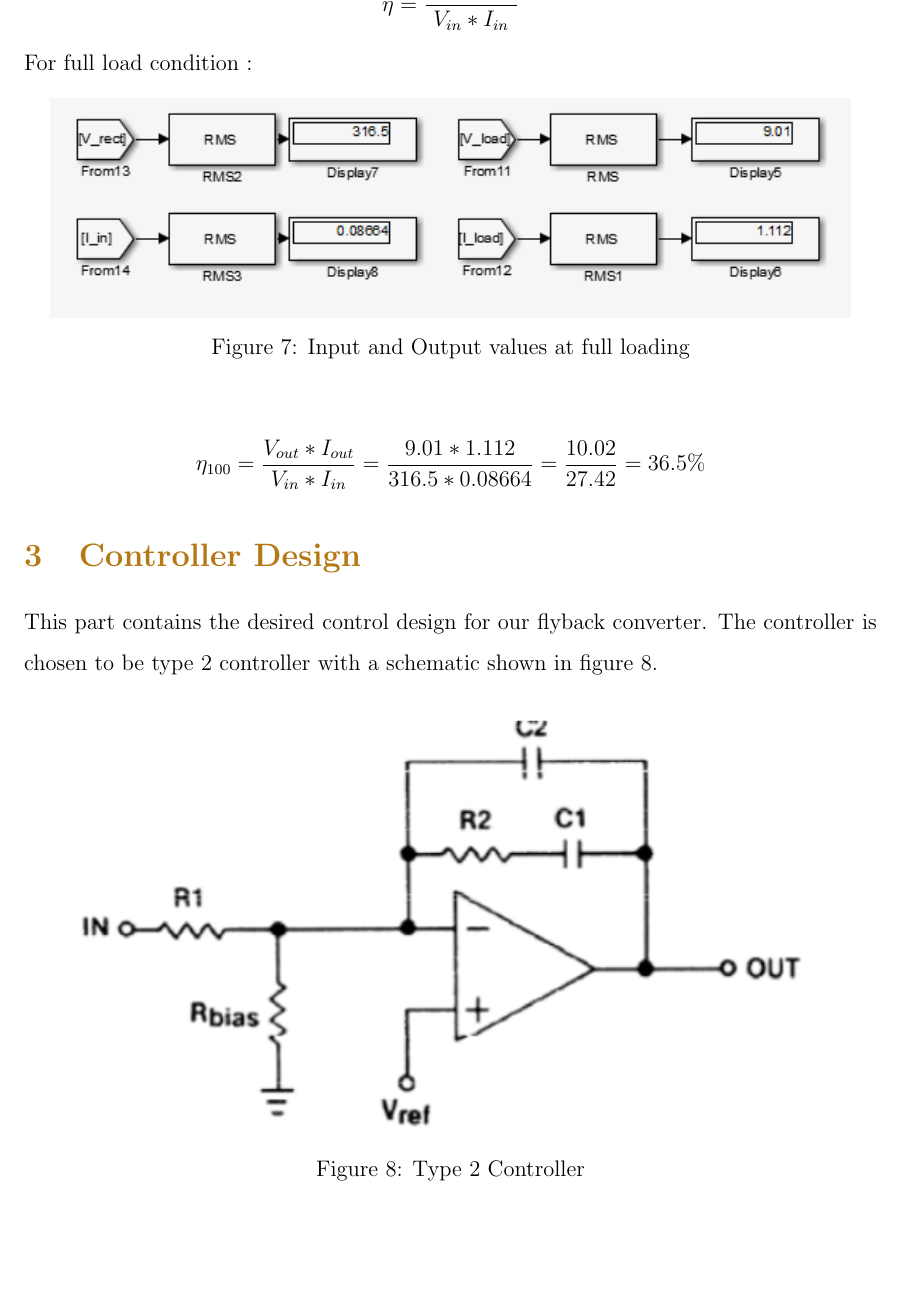
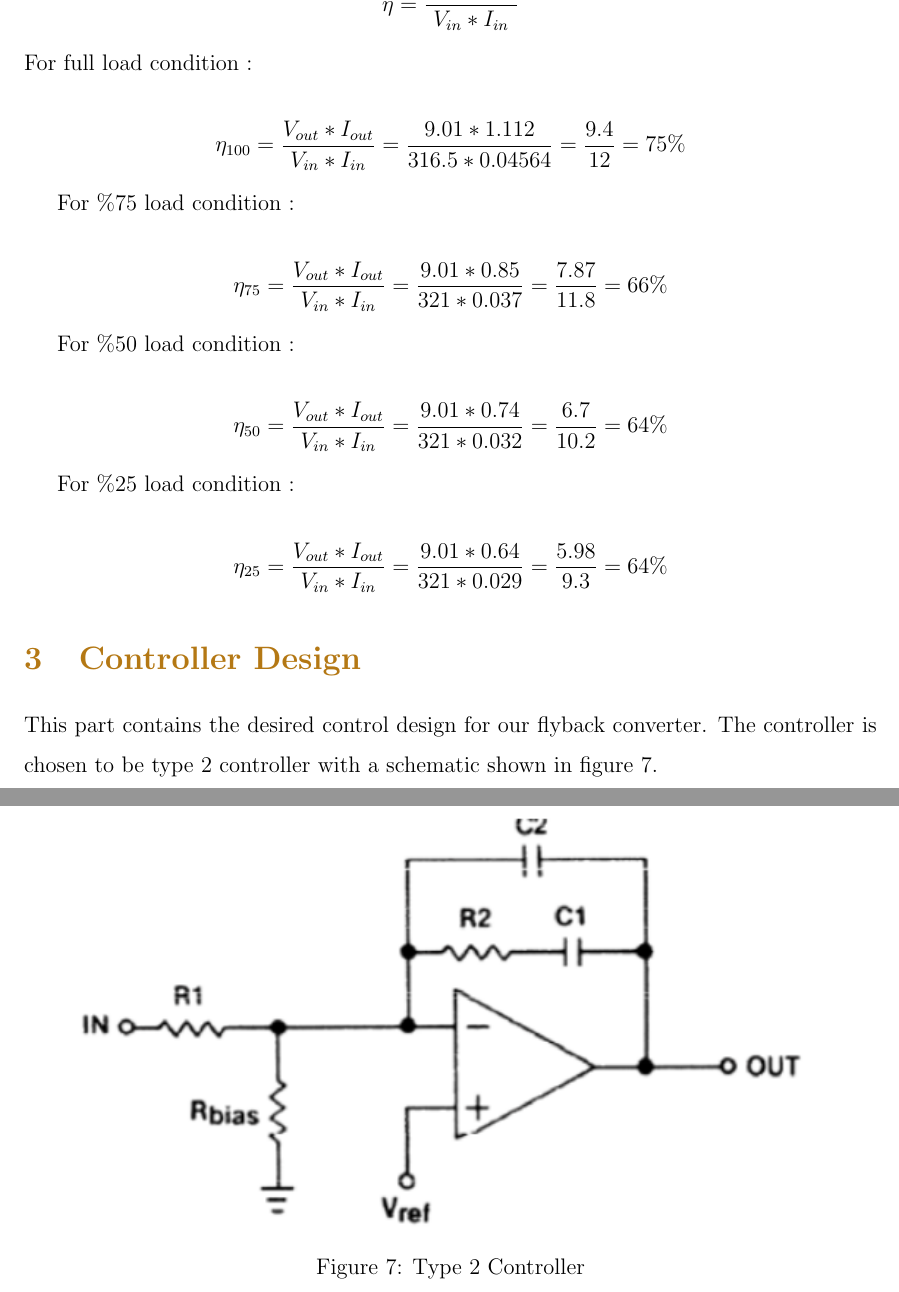
Before and after one commit to hakanpolat/Fiero, a LaTeX document (Report/Report.tex): part of page 9 of 11 before the commit and two parts of pages 9 and 10 of 11 after it, the two joined at a grey line, cut so that both start at the same text, the shorter picture padded with empty space. Compiled offline with pdfLaTeX.

Commit message:
efficiency added

```diff
--- a/Report/Report.tex
+++ b/Report/Report.tex
@@ -240,18 +240,28 @@ In this section, efficiency of the converter will be calculated for different lo
 \end{equation*}
 For full load condition :
 
+\begin{equation*}
+    \eta_{100} = \dfrac{V_{out}*I_{out}}{V_{in}*I_{in}}=\dfrac{9.01*1.112}{316.5*0.04564}= \dfrac{9.4}{12}= 75 \%
+\end{equation*}
 
-
-\begin{figure}[H]
-    \centering
-    \includegraphics[width=15 cm]{effic100}
-    \caption{Input and Output values at full loading}
-    \label{fig:100}
-\end{figure}
+For \%75 load condition :
 
 \begin{equation*}
-    \eta_{100} = \dfrac{V_{out}*I_{out}}{V_{in}*I_{in}}=\dfrac{9.01*1.112}{316.5*0.08664}= \dfrac{10.02}{27.42}= 36.5 \%
+    \eta_{75} = \dfrac{V_{out}*I_{out}}{V_{in}*I_{in}}=\dfrac{9.01*0.85}{321*0.037}= \dfrac{7.87}{11.8}= 66 \%
 \end{equation*}
+
+For \%50 load condition :
+
+\begin{equation*}
+    \eta_{50} = \dfrac{V_{out}*I_{out}}{V_{in}*I_{in}}=\dfrac{9.01*0.74}{321*0.032}= \dfrac{6.7}{10.2}= 64 \%
+\end{equation*}
+
+For \%25 load condition :
+
+\begin{equation*}
+    \eta_{25} = \dfrac{V_{out}*I_{out}}{V_{in}*I_{in}}=\dfrac{9.01*0.64}{321*0.029}= \dfrac{5.98}{9.3}= 64 \%
+\end{equation*}
+
 
 
 
```
Also changed, not shown: Report/Report.pdf, 3 other files.
